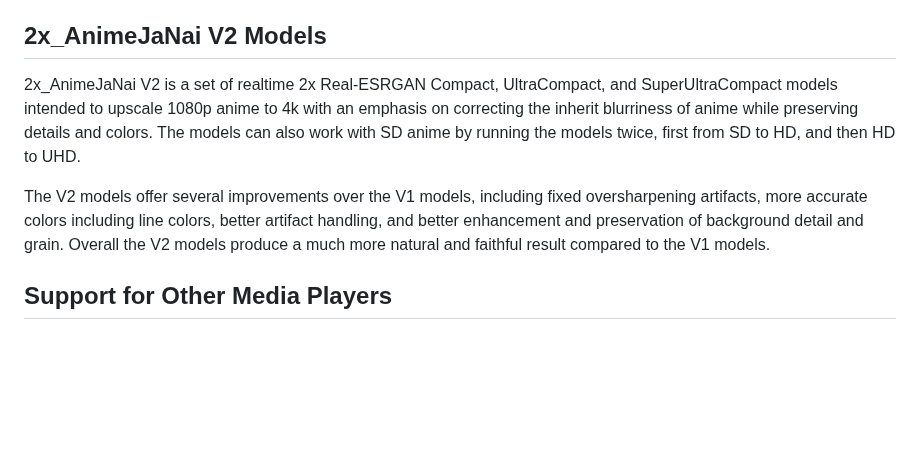
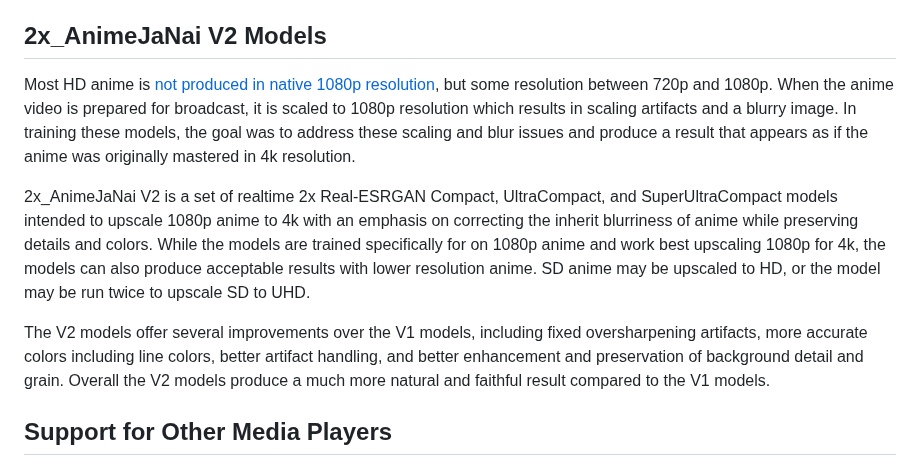
Before and after one commit to the-database/mpv-upscale-2x_animejanai, a Markdown page: README.md, the part around one of its changes. Drawn GitHub-style; blank space fills up the shorter version.

```diff
--- a/README.md
+++ b/README.md
@@ -6,9 +6,12 @@
 This project provides a set of Real-ESRGAN Compact ONNX upscaling models, and a custom build of mpv video player (currently Windows only) which supports realtime upscaling of 1080p to 4k by running those models with TensorRT (NVIDIA only). Intented to use the 2x_AnimeJaNai V2 models but can be configured to run any Real-ESRGAN Compact ONNX models.
 
 ## 2x_AnimeJaNai V2 Models
-2x_AnimeJaNai V2 is a set of realtime 2x Real-ESRGAN Compact, UltraCompact, and SuperUltraCompact models intended to upscale 1080p anime to 4k with an emphasis on correcting the inherit blurriness of anime while preserving details and colors. The models can also work with SD anime by running the models twice, first from SD to HD, and then HD to UHD.
+Most HD anime is [not produced in native 1080p resolution](https://guide.encode.moe/encoding/descaling.html), but some resolution between 720p and 1080p. When the anime video is prepared for broadcast, it is scaled to 1080p resolution which results in scaling artifacts and a blurry image. In training these models, the goal was to address these scaling and blur issues and produce a result that appears as if the anime was originally mastered in 4k resolution.
+
+2x_AnimeJaNai V2 is a set of realtime 2x Real-ESRGAN Compact, UltraCompact, and SuperUltraCompact models intended to upscale 1080p anime to 4k with an emphasis on correcting the inherit blurriness of anime while preserving details and colors. While the models are trained specifically for on 1080p anime and work best upscaling 1080p for 4k, the models can also produce acceptable results with lower resolution anime. SD anime may be upscaled to HD, or the model may be run twice to upscale SD to UHD.
 
 The V2 models offer several improvements over the V1 models, including fixed oversharpening artifacts, more accurate colors including line colors, better artifact handling, and better enhancement and preservation of background detail and grain. Overall the V2 models produce a much more natural and faithful result compared to the V1 models.
+
 
 ## Support for Other Media Players
 Any media player which supports external DirectShow filters should be able to run these models, by using [avisynth_filter](https://github.com/CrendKing/avisynth_filter) to get VapourSynth running in the video player.
```
Also changed, not shown: other parts of README.md (+2 -0 lines).
